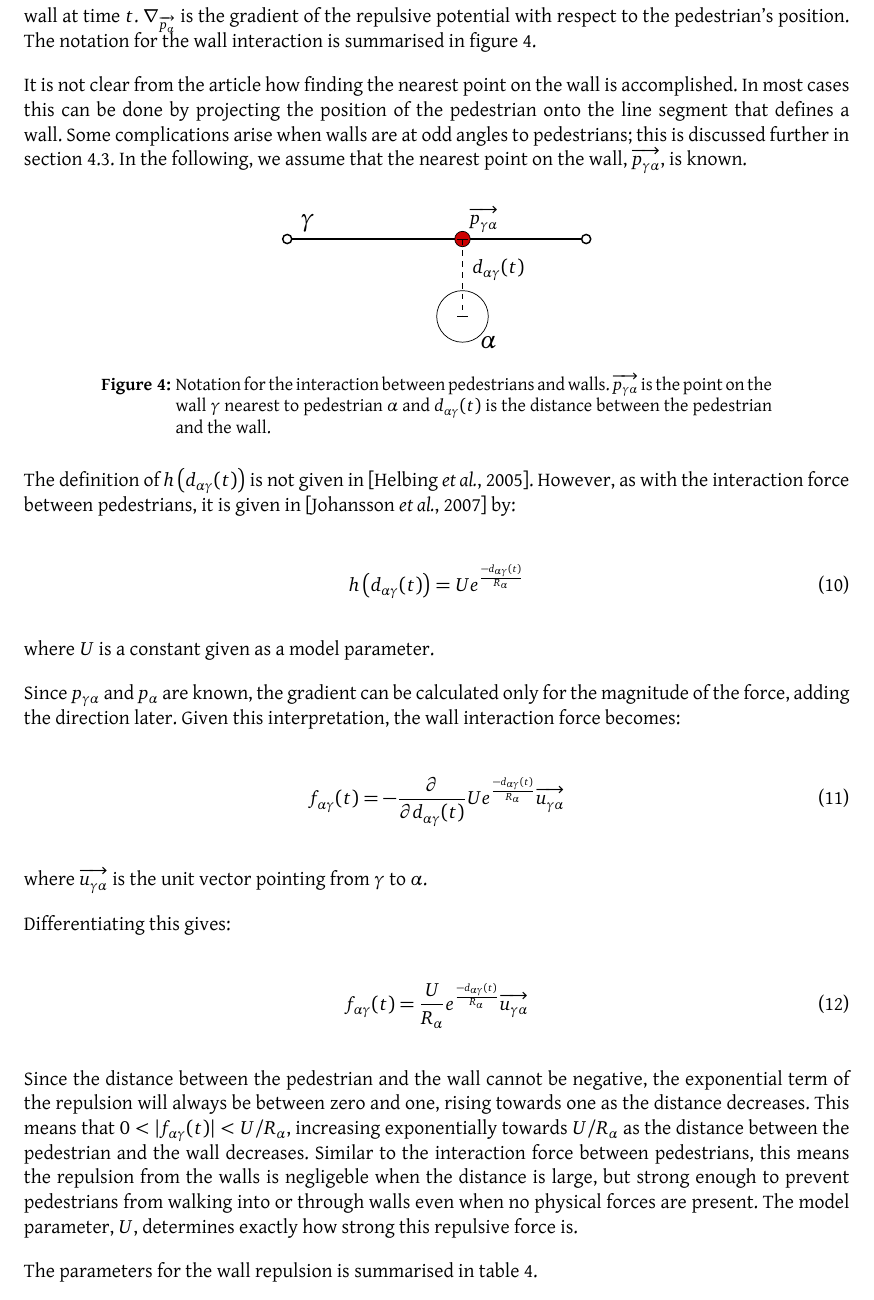
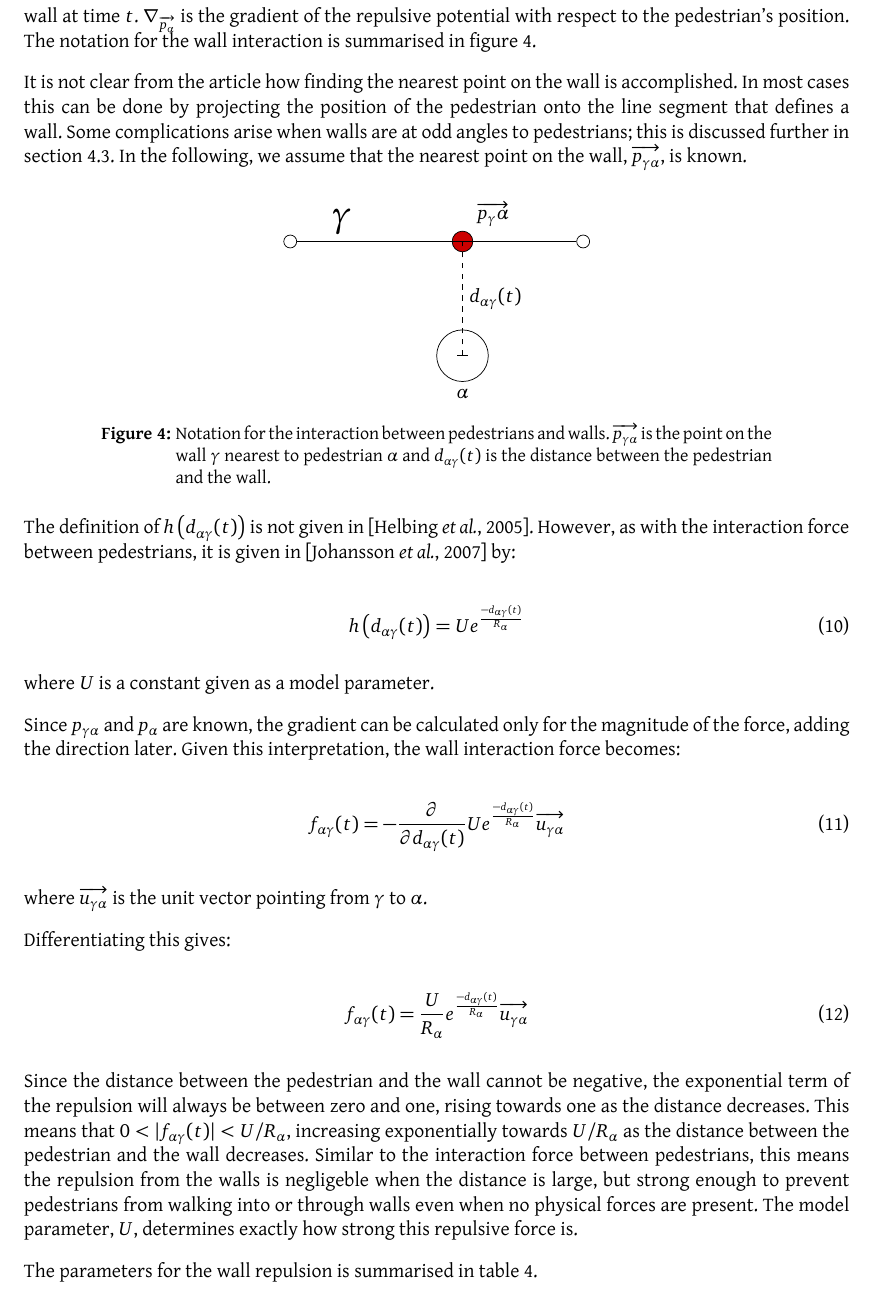
Before and after one commit to tohojo/RUC-math--crowd-modeling, a LaTeX document (LaTeX/crowd-modelling.tex, which reads LaTeX/themodel.tex): part of page 15 of 46, cut so that both start at the same text. Compiled offline with XeLaTeX.

Commit message:
Make wall repulsion drawing use relative positions.

```diff
--- a/LaTeX/themodel.tex
+++ b/LaTeX/themodel.tex
@@ -394,14 +394,18 @@ nearest point on the wall, $\overrightarrow{p_{\gamma \alpha}}$, is known.
 \begin{figure}[ht]
     \centering
     \begin{tikzpicture}
-        \draw [o-o,thick]  (-3,1) -- (3,1);
-        \node (pg) at (0.5,1) [draw,circle,inner sep=3pt,fill=red!80!black] {};
-        \node at (pg) [anchor=south west] {$\overrightarrow{p_{\gamma \alpha}}$};
-        \draw (0.5,-0.5) circle(0.5);
-        \draw [|-|,dashed] (0.5,1) -- (0.5,-0.5);
-        \node at (1.2,0.4) {$d_{\alpha \gamma}(t)$};
-        \node at (1.0,-1.0) [font=\Large] {$\alpha$};
-        \node at (-2.5,1.3) [font=\Large] {$\gamma$};
+        \node (p) [pedestrian, label=below:$\alpha$] {};
+        \node (pg) [marked point,above=of p,
+                    label=above right:$\overrightarrow{p_\gamma \alpha}$] {};
+
+        \node (wall start) [wall endpoint,left=3cm of pg] {};
+        \node (wall end) [wall endpoint,right=2cm of pg] {};
+
+        \draw [wall] (wall start)
+            to node[font=\huge,xshift=-1.5cm, above left] {$\gamma$} (wall end);
+
+        \draw [|-|,dashed] (p.center)
+            to node[right] {$d_{\alpha \gamma}(t)$} (pg.center);
     \end{tikzpicture}
     %{\includegraphics[width=0.5\textwidth]{Figures/NotationOfWall.pdf}}
     \caption[Notation for the interaction between pedestrians and
```
